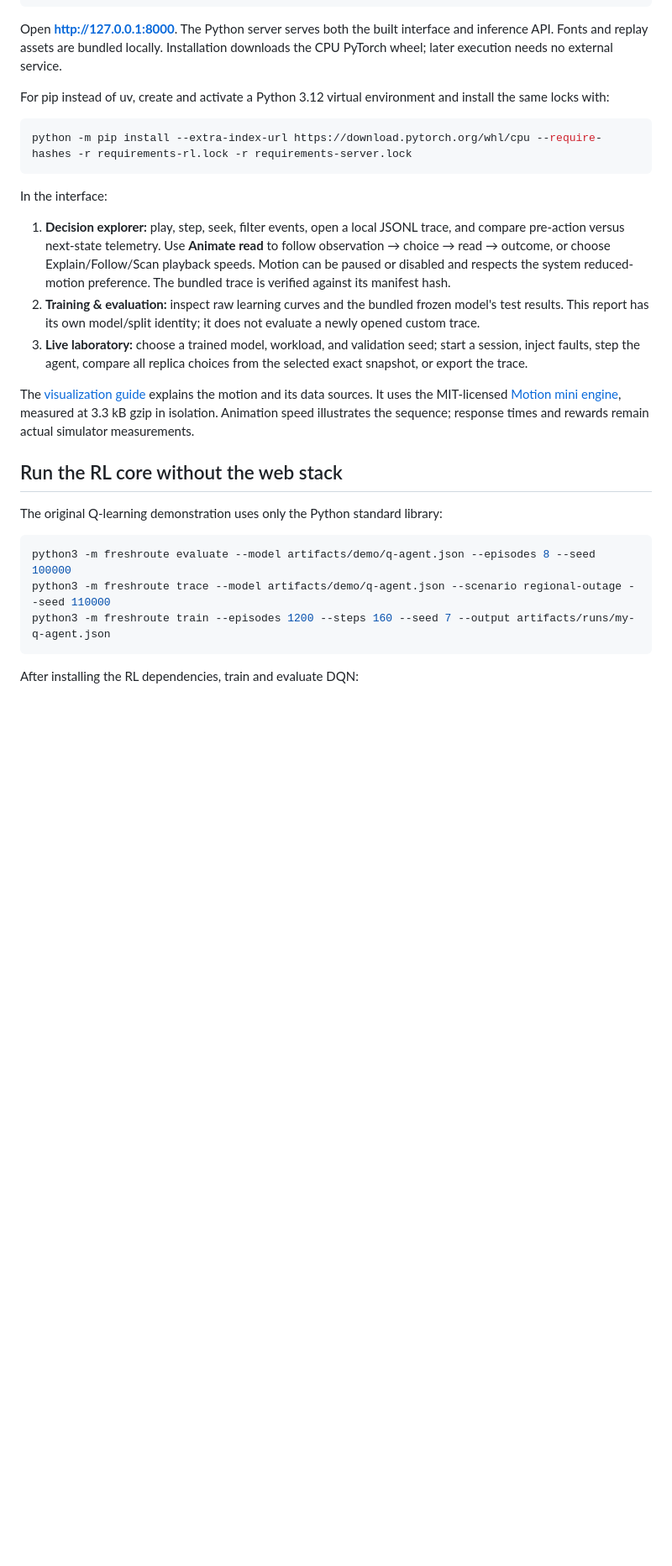
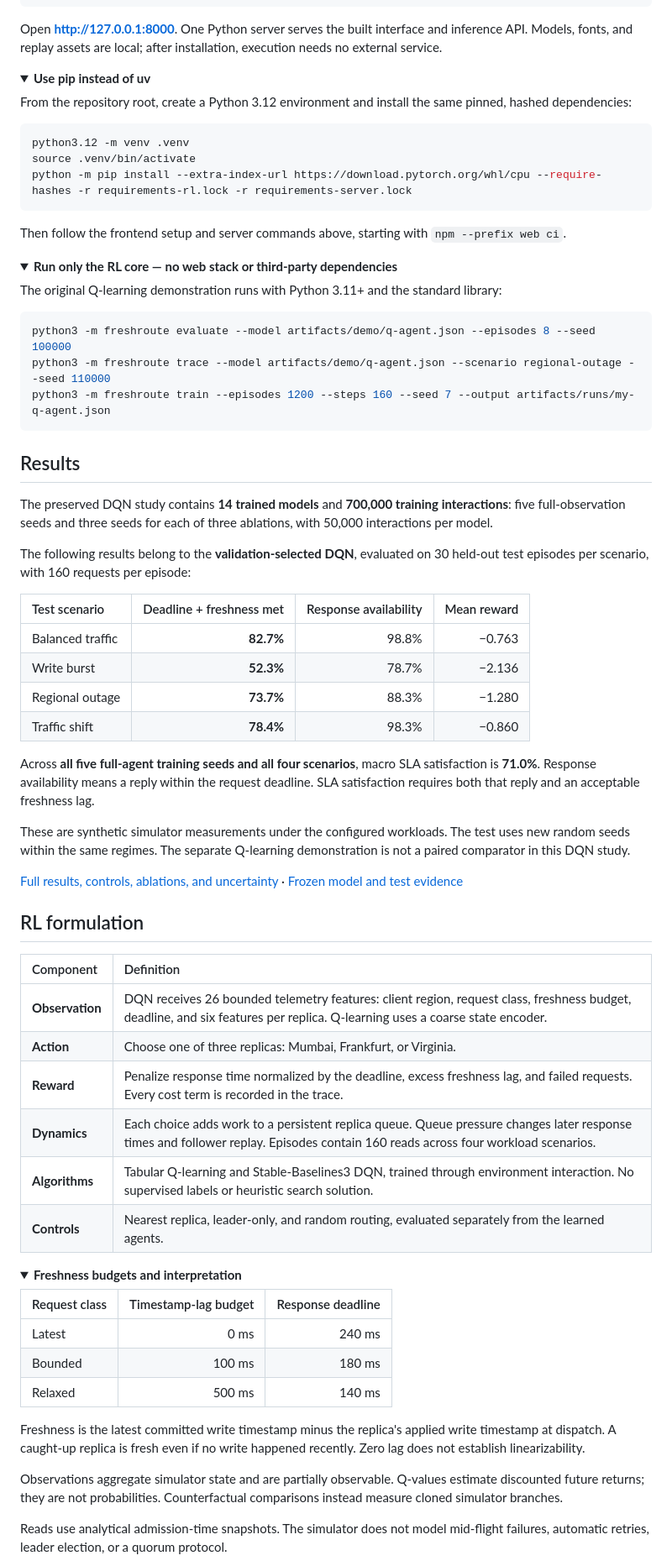
Before and after one commit to 1amKhush/freshroute-rl, a Markdown page: README.md, the part around one of its changes. Shown at 84% size. Rendered like a GitHub page; folded sections open; blank space fills up the shorter version.

````diff
--- a/README.md
+++ b/README.md
@@ -33,25 +72,27 @@ npm --prefix web run build
 .venv/bin/python -m freshroute serve
 ```
 
-Open **http://127.0.0.1:8000**. The Python server serves both the built interface and inference API. Fonts and replay assets are bundled locally. Installation downloads the CPU PyTorch wheel; later execution needs no external service.
+Open **http://127.0.0.1:8000**. One Python server serves the built interface and inference API. Models, fonts, and replay assets are local; after installation, execution needs no external service.
 
-For pip instead of uv, create and activate a Python 3.12 virtual environment and install the same locks with:
+<details>
+<summary><strong>Use pip instead of uv</strong></summary>
+
+From the repository root, create a Python 3.12 environment and install the same pinned, hashed dependencies:
 
 ```bash
+python3.12 -m venv .venv
+source .venv/bin/activate
 python -m pip install --extra-index-url https://download.pytorch.org/whl/cpu --require-hashes -r requirements-rl.lock -r requirements-server.lock
 ```
 
-In the interface:
+Then follow the frontend setup and server commands above, starting with `npm --prefix web ci`.
 
-1. **Decision explorer:** play, step, seek, filter events, open a local JSONL trace, and compare pre-action versus next-state telemetry. Use **Animate read** to follow observation → choice → read → outcome, or choose Explain/Follow/Scan playback speeds. Motion can be paused or disabled and respects the system reduced-motion preference. The bundled trace is verified against its manifest hash.
-2. **Training & evaluation:** inspect raw learning curves and the bundled frozen model's test results. This report has its own model/split identity; it does not evaluate a newly opened custom trace.
-3. **Live laboratory:** choose a trained model, workload, and validation seed; start a session, inject faults, step the agent, compare all replica choices from the selected exact snapshot, or export the trace.
+</details>
 
-The [visualization guide](docs/visualization.md) explains the motion and its data sources. It uses the MIT-licensed [Motion mini engine](https://motion.dev/docs/animate), measured at 3.3 kB gzip in isolation. Animation speed illustrates the sequence; response times and rewards remain actual simulator measurements.
+<details>
+<summary><strong>Run only the RL core — no web stack or third-party dependencies</strong></summary>
 
-## Run the RL core without the web stack
-
-The original Q-learning demonstration uses only the Python standard library:
+The original Q-learning demonstration runs with Python 3.11+ and the standard library:
 
 ```bash
 python3 -m freshroute evaluate --model artifacts/demo/q-agent.json --episodes 8 --seed 100000
@@ -59,4 +100,50 @@ python3 -m freshroute trace --model artifacts/demo/q-agent.json --scenario regio
 python3 -m freshroute train --episodes 1200 --steps 160 --seed 7 --output artifacts/runs/my-q-agent.json
 ```
 
-After installing the RL dependencies, train and evaluate DQN:
+</details>
+
+## Results
+
+The preserved DQN study contains **14 trained models** and **700,000 training interactions**: five full-observation seeds and three seeds for each of three ablations, with 50,000 interactions per model.
+
+The following results belong to the **validation-selected DQN**, evaluated on 30 held-out test episodes per scenario, with 160 requests per episode:
+
+| Test scenario | Deadline + freshness met | Response availability | Mean reward |
+| :--- | ---: | ---: | ---: |
+| Balanced traffic | **82.7%** | 98.8% | −0.763 |
+| Write burst | **52.3%** | 78.7% | −2.136 |
+| Regional outage | **73.7%** | 88.3% | −1.280 |
+| Traffic shift | **78.4%** | 98.3% | −0.860 |
+
+Across **all five full-agent training seeds and all four scenarios**, macro SLA satisfaction is **71.0%**. Response availability means a reply within the request deadline. SLA satisfaction requires both that reply and an acceptable freshness lag.
+
+These are synthetic simulator measurements under the configured workloads. The test uses new random seeds within the same regimes. The separate Q-learning demonstration is not a paired comparator in this DQN study.
+
+[Full results, controls, ablations, and uncertainty](docs/report.md) · [Frozen model and test evidence](artifacts/releases/README.md)
+
+## RL formulation
+
+| Component | Definition |
+| :--- | :--- |
+| **Observation** | DQN receives 26 bounded telemetry features: client region, request class, freshness budget, deadline, and six features per replica. Q-learning uses a coarse state encoder. |
+| **Action** | Choose one of three replicas: Mumbai, Frankfurt, or Virginia. |
+| **Reward** | Penalize response time normalized by the deadline, excess freshness lag, and failed requests. Every cost term is recorded in the trace. |
+| **Dynamics** | Each choice adds work to a persistent replica queue. Queue pressure changes later response times and follower replay. Episodes contain 160 reads across four workload scenarios. |
+| **Algorithms** | Tabular Q-learning and Stable-Baselines3 DQN, trained through environment interaction. No supervised labels or heuristic search solution. |
+| **Controls** | Nearest replica, leader-only, and random routing, evaluated separately from the learned agents. |
+
+<details>
+<summary><strong>Freshness budgets and interpretation</strong></summary>
+
+| Request class | Timestamp-lag budget | Response deadline |
+| :--- | ---: | ---: |
+| Latest | 0 ms | 240 ms |
+| Bounded | 100 ms | 180 ms |
+| Relaxed | 500 ms | 140 ms |
+
+Freshness is the latest committed write timestamp minus the replica's applied write timestamp at dispatch. A caught-up replica is fresh even if no write happened recently. Zero lag does not establish linearizability.
+
+Observations aggregate simulator state and are partially observable. Q-values estimate discounted future returns; they are not probabilities. Counterfactual comparisons instead measure cloned simulator branches.
+
+Reads use analytical admission-time snapshots. The simulator does not model mid-flight failures, automatic retries, leader election, or a quorum protocol.
+
````
Also changed, not shown: other parts of README.md (+112 -48 lines).
